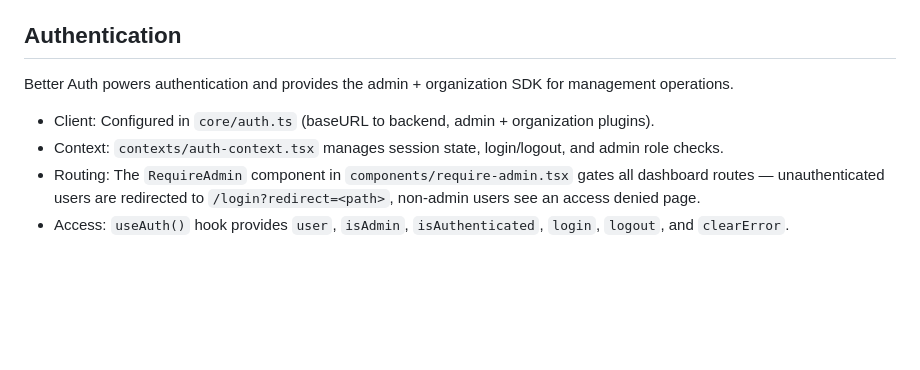
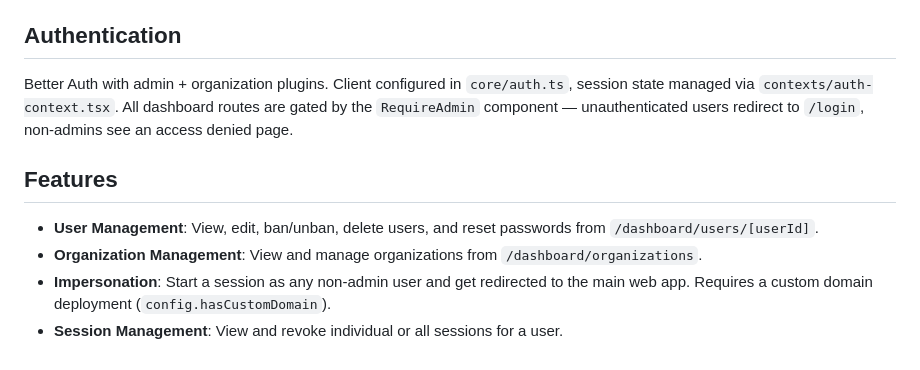
Before and after one commit to kylegwalsh/app-starter, a Markdown page: apps/admin/README.md, the part around the change. GitHub-like rendering; blank space fills up the shorter version.

```diff
--- a/apps/admin/README.md
+++ b/apps/admin/README.md
@@ -71,9 +71,11 @@ The shared `@repo/design` system standardizes UI across apps and bundles accessi
 
 ## Authentication
 
-Better Auth powers authentication and provides the admin + organization SDK for management operations.
+Better Auth with admin + organization plugins. Client configured in `core/auth.ts`, session state managed via `contexts/auth-context.tsx`. All dashboard routes are gated by the `RequireAdmin` component — unauthenticated users redirect to `/login`, non-admins see an access denied page.
 
-- Client: Configured in `core/auth.ts` (baseURL to backend, admin + organization plugins).
-- Context: `contexts/auth-context.tsx` manages session state, login/logout, and admin role checks.
-- Routing: The `RequireAdmin` component in `components/require-admin.tsx` gates all dashboard routes — unauthenticated users are redirected to `/login?redirect=<path>`, non-admin users see an access denied page.
-- Access: `useAuth()` hook provides `user`, `isAdmin`, `isAuthenticated`, `login`, `logout`, and `clearError`.
+## Features
+
+- **User Management**: View, edit, ban/unban, delete users, and reset passwords from `/dashboard/users/[userId]`.
+- **Organization Management**: View and manage organizations from `/dashboard/organizations`.
+- **Impersonation**: Start a session as any non-admin user and get redirected to the main web app. Requires a custom domain deployment (`config.hasCustomDomain`).
+- **Session Management**: View and revoke individual or all sessions for a user.
```
